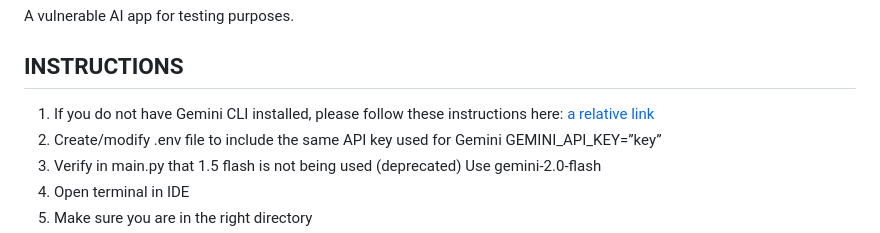
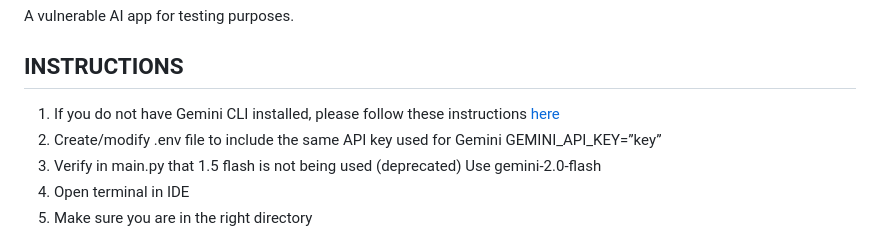
Before and after one commit to mikebiox/vulnerable-student-assistant, a Markdown page: README.md, the part around the change. Drawn GitHub-style.

```diff
--- a/README.md
+++ b/README.md
@@ -2,7 +2,7 @@
 A vulnerable AI app for testing purposes.
 
 ## INSTRUCTIONS
-1. If you do not have Gemini CLI installed, please follow these instructions here: [a relative link](GEMINI.md)
+1. If you do not have Gemini CLI installed, please follow these instructions [here](GEMINI.md)
 2. Create/modify .env file to include the same API key used for Gemini
         GEMINI_API_KEY=”key”
 3. Verify in main.py that 1.5 flash is not being used (deprecated)
```
